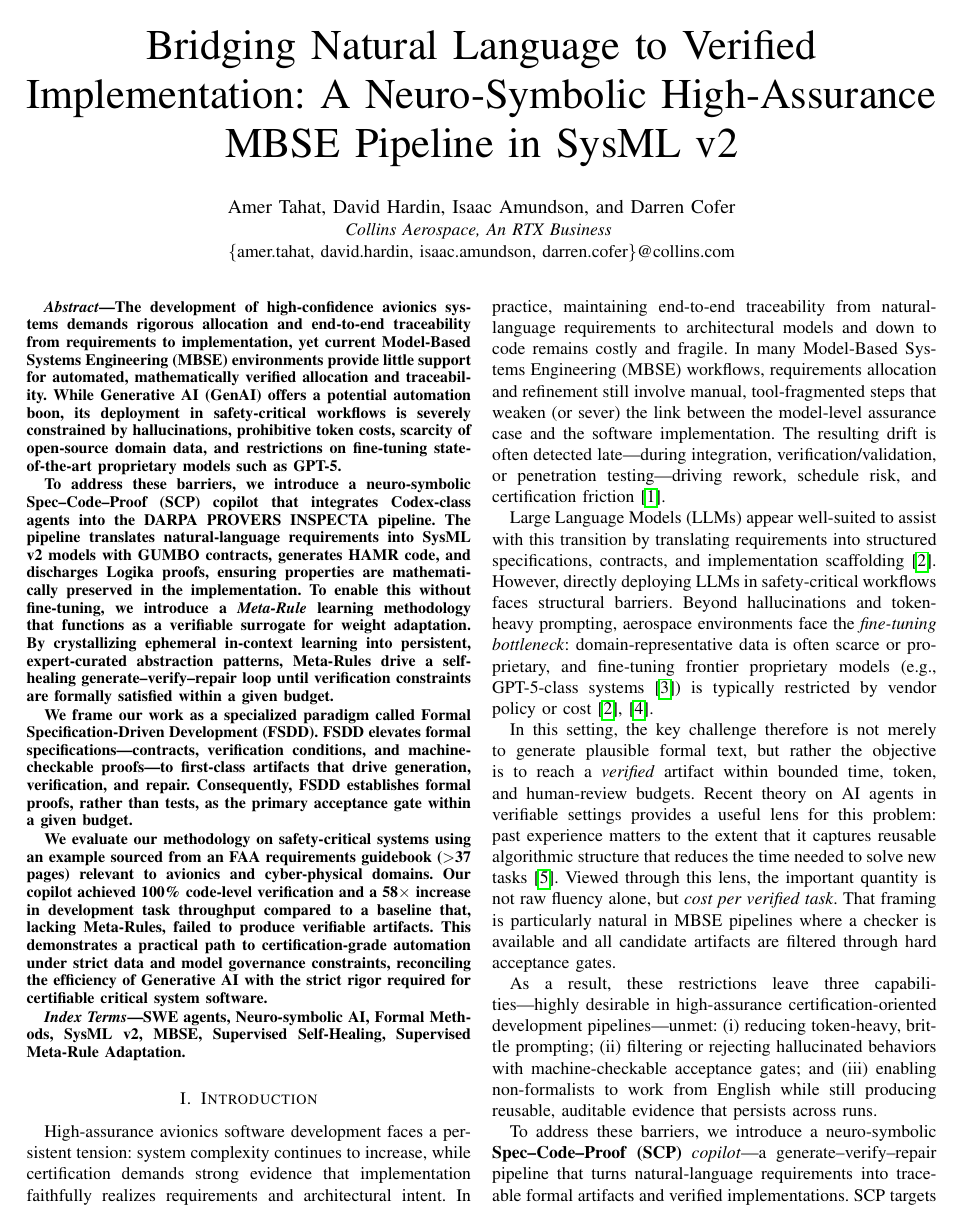
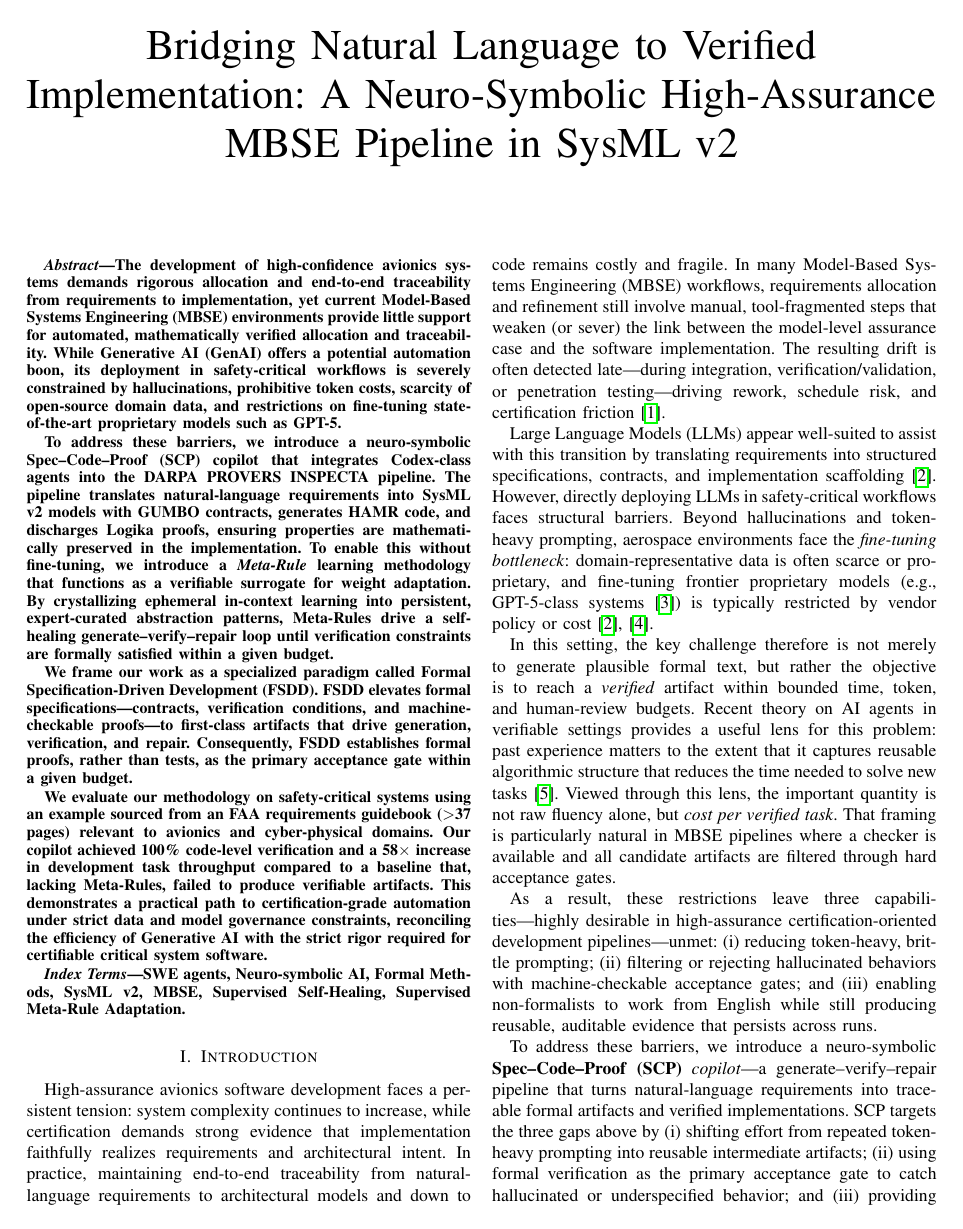
Before and after one commit to loonwerks/INSPECTA-Spec-Code-Proof-Copilot, a LaTeX paper (SCP_IEEE_Documentation/MetaRules_SysMLv2_IEEE_Paper_Draft_v5.tex): page 1 of 14 before the commit and page 1 of 13 after it. Compiled offline with pdfLaTeX.

Commit message:
docs: anonymize authors (remove names)

```diff
--- a/SCP_IEEE_Documentation/MetaRules_SysMLv2_IEEE_Paper_Draft_v5.tex
+++ b/SCP_IEEE_Documentation/MetaRules_SysMLv2_IEEE_Paper_Draft_v5.tex
@@ -48,11 +48,11 @@
 
 \title{Bridging Natural Language to Verified Implementation: A Neuro-Symbolic High-Assurance MBSE Pipeline in SysML v2}
 
-\author{\IEEEauthorblockN{Amer Tahat, David Hardin, Isaac Amundson, and Darren Cofer}
-\IEEEauthorblockA{\textit{Collins Aerospace, An RTX Business} \\
+%\author{\IEEEauthorblockN{Amer Tahat, David Hardin, Isaac Amundson, and Darren Cofer}
+%\IEEEauthorblockA{\textit{Collins Aerospace, An RTX Business} \\
 %\textit{DARPA PROVERS Program}\\
-\{amer.tahat, david.hardin, isaac.amundson, darren.cofer\}@collins.com}
-}
+%\{amer.tahat, david.hardin, isaac.amundson, darren.cofer\}@collins.com}
+%}
 
 \maketitle
 
```
Also changed, not shown: SCP_IEEE_Documentation/MetaRules_SysMLv2_IEEE_Paper_Draft_v5.pdf, 3 other files.
